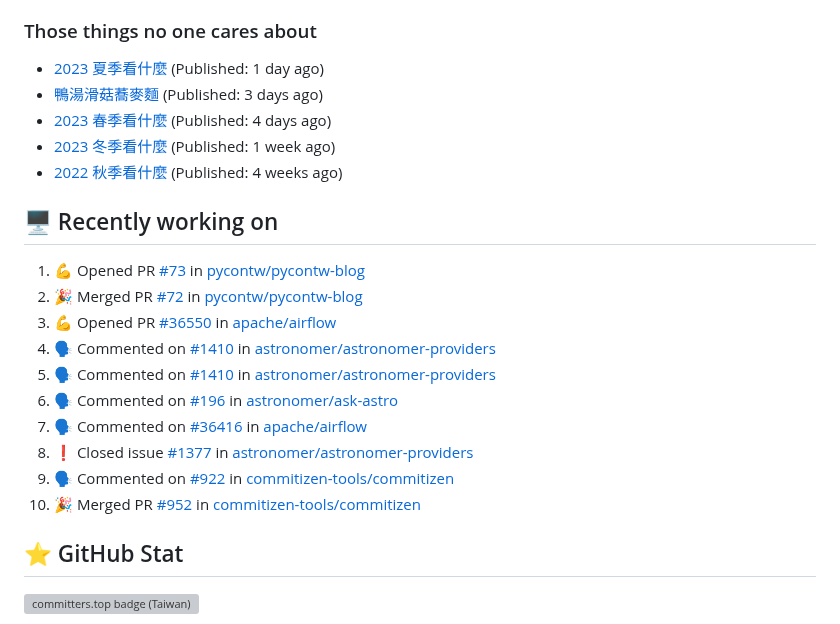
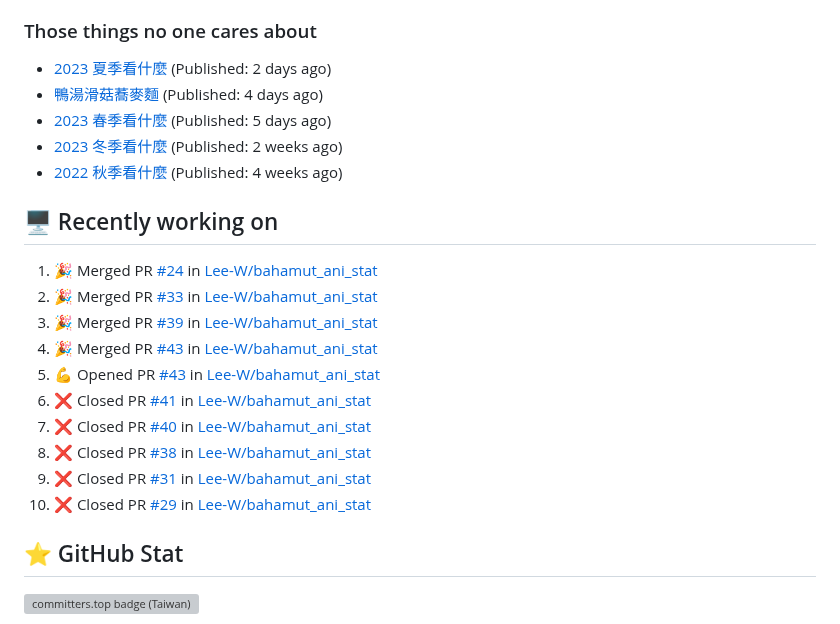
Before and after one commit to Lee-W/Lee-W, a Markdown page: README.md, the part around the change. GitHub-like rendering; grey boxes are pictures that could not be loaded.

Commit message:
Update generated README

```diff
--- a/README.md
+++ b/README.md
@@ -40,24 +40,24 @@ I share my technical notes, book digests, and occasional thoughts on my main blo
 
 ### Those things no one cares about
 
- * [2023 夏季看什麼](https://travlog.wei-lee.me/posts/review/2024/01/what-i-watch-in-2023-summer) (Published: 1 day ago)
- * [鴨湯滑菇蕎麥麵](https://travlog.wei-lee.me/posts/cook/2024/01/2024-toshikoshi-soba) (Published: 3 days ago)
- * [2023 春季看什麼](https://travlog.wei-lee.me/posts/review/2023/12/what-i-watch-in-2023-sprint) (Published: 4 days ago)
- * [2023 冬季看什麼](https://travlog.wei-lee.me/posts/review/2023/12/what-i-watch-in-2023-winter) (Published: 1 week ago)
+ * [2023 夏季看什麼](https://travlog.wei-lee.me/posts/review/2024/01/what-i-watch-in-2023-summer) (Published: 2 days ago)
+ * [鴨湯滑菇蕎麥麵](https://travlog.wei-lee.me/posts/cook/2024/01/2024-toshikoshi-soba) (Published: 4 days ago)
+ * [2023 春季看什麼](https://travlog.wei-lee.me/posts/review/2023/12/what-i-watch-in-2023-sprint) (Published: 5 days ago)
+ * [2023 冬季看什麼](https://travlog.wei-lee.me/posts/review/2023/12/what-i-watch-in-2023-winter) (Published: 2 weeks ago)
  * [2022 秋季看什麼](https://travlog.wei-lee.me/posts/review/2023/12/what-i-watch-in-2022-fall) (Published: 4 weeks ago)
 
 ## 🖥️ Recently working on
 
-1. 💪 Opened PR [#73](https://github.com/pycontw/pycontw-blog/pull/73) in [pycontw/pycontw-blog](https://github.com/pycontw/pycontw-blog)
-2. 🎉 Merged PR [#72](https://github.com/pycontw/pycontw-blog/pull/72) in [pycontw/pycontw-blog](https://github.com/pycontw/pycontw-blog)
-3. 💪 Opened PR [#36550](https://github.com/apache/airflow/pull/36550) in [apache/airflow](https://github.com/apache/airflow)
-4. 🗣 Commented on [#1410](https://github.com/astronomer/astronomer-providers/issues/1410) in [astronomer/astronomer-providers](https://github.com/astronomer/astronomer-providers)
-5. 🗣 Commented on [#1410](https://github.com/astronomer/astronomer-providers/issues/1410) in [astronomer/astronomer-providers](https://github.com/astronomer/astronomer-providers)
-6. 🗣 Commented on [#196](https://github.com/astronomer/ask-astro/issues/196) in [astronomer/ask-astro](https://github.com/astronomer/ask-astro)
-7. 🗣 Commented on [#36416](https://github.com/apache/airflow/issues/36416) in [apache/airflow](https://github.com/apache/airflow)
-8. ❗️ Closed issue [#1377](https://github.com/astronomer/astronomer-providers/issues/1377) in [astronomer/astronomer-providers](https://github.com/astronomer/astronomer-providers)
-9. 🗣 Commented on [#922](https://github.com/commitizen-tools/commitizen/issues/922) in [commitizen-tools/commitizen](https://github.com/commitizen-tools/commitizen)
-10. 🎉 Merged PR [#952](https://github.com/commitizen-tools/commitizen/pull/952) in [commitizen-tools/commitizen](https://github.com/commitizen-tools/commitizen)
+1. 🎉 Merged PR [#24](https://github.com/Lee-W/bahamut_ani_stat/pull/24) in [Lee-W/bahamut_ani_stat](https://github.com/Lee-W/bahamut_ani_stat)
+2. 🎉 Merged PR [#33](https://github.com/Lee-W/bahamut_ani_stat/pull/33) in [Lee-W/bahamut_ani_stat](https://github.com/Lee-W/bahamut_ani_stat)
+3. 🎉 Merged PR [#39](https://github.com/Lee-W/bahamut_ani_stat/pull/39) in [Lee-W/bahamut_ani_stat](https://github.com/Lee-W/bahamut_ani_stat)
+4. 🎉 Merged PR [#43](https://github.com/Lee-W/bahamut_ani_stat/pull/43) in [Lee-W/bahamut_ani_stat](https://github.com/Lee-W/bahamut_ani_stat)
+5. 💪 Opened PR [#43](https://github.com/Lee-W/bahamut_ani_stat/pull/43) in [Lee-W/bahamut_ani_stat](https://github.com/Lee-W/bahamut_ani_stat)
+6. ❌ Closed PR [#41](https://github.com/Lee-W/bahamut_ani_stat/pull/41) in [Lee-W/bahamut_ani_stat](https://github.com/Lee-W/bahamut_ani_stat)
+7. ❌ Closed PR [#40](https://github.com/Lee-W/bahamut_ani_stat/pull/40) in [Lee-W/bahamut_ani_stat](https://github.com/Lee-W/bahamut_ani_stat)
+8. ❌ Closed PR [#38](https://github.com/Lee-W/bahamut_ani_stat/pull/38) in [Lee-W/bahamut_ani_stat](https://github.com/Lee-W/bahamut_ani_stat)
+9. ❌ Closed PR [#31](https://github.com/Lee-W/bahamut_ani_stat/pull/31) in [Lee-W/bahamut_ani_stat](https://github.com/Lee-W/bahamut_ani_stat)
+10. ❌ Closed PR [#29](https://github.com/Lee-W/bahamut_ani_stat/pull/29) in [Lee-W/bahamut_ani_stat](https://github.com/Lee-W/bahamut_ani_stat)
 
 
 ## ⭐ GitHub Stat
```
